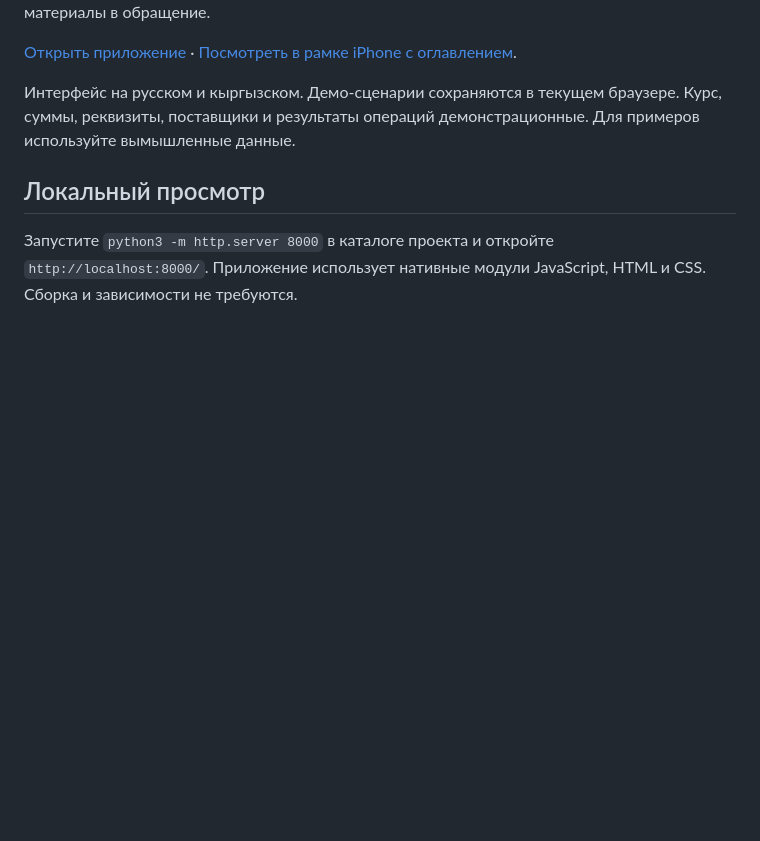
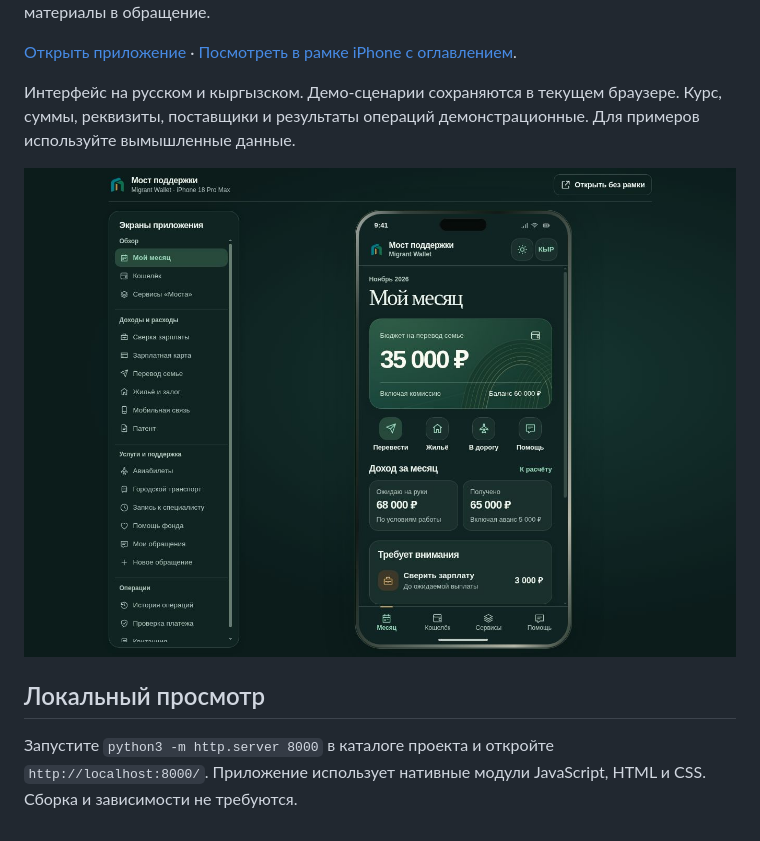
Before and after one commit to vsvld778/most-migrant-platform, a Markdown page: README.md, the part around the change. Rendered like a GitHub page; pictures changed too: preview.jpg (added); blank space fills up the shorter version.

Commit message:
Show the published prototype in the project readme

```diff
--- a/README.md
+++ b/README.md
@@ -6,6 +6,8 @@
 
 Интерфейс на русском и кыргызском. Демо-сценарии сохраняются в текущем браузере. Курс, суммы, реквизиты, поставщики и результаты операций демонстрационные. Для примеров используйте вымышленные данные.
 
+![Экран «Мой месяц» и оглавление прототипа](./preview.jpg)
+
 ## Локальный просмотр
 
 Запустите `python3 -m http.server 8000` в каталоге проекта и откройте `http://localhost:8000/`. Приложение использует нативные модули JavaScript, HTML и CSS. Сборка и зависимости не требуются.
```
